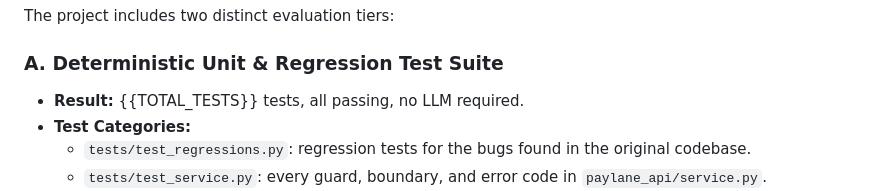
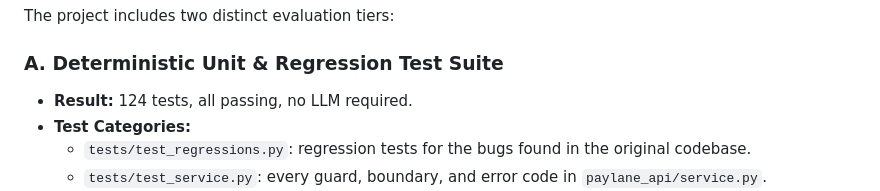
Before and after one commit to prathammande2403/Paylane-Support-Agent, a Markdown page: README.md, the part around the change. Drawn GitHub-style.

```diff
--- a/README.md
+++ b/README.md
@@ -186,7 +186,7 @@ python -m eval.run_eval
 The project includes two distinct evaluation tiers:
 
 ### A. Deterministic Unit & Regression Test Suite
-- **Result:** {{TOTAL_TESTS}} tests, all passing, no LLM required.
+- **Result:** 124 tests, all passing, no LLM required.
 - **Test Categories:**
   - `tests/test_regressions.py`: regression tests for the bugs found in the original codebase.
   - `tests/test_service.py`: every guard, boundary, and error code in `paylane_api/service.py`.
```
